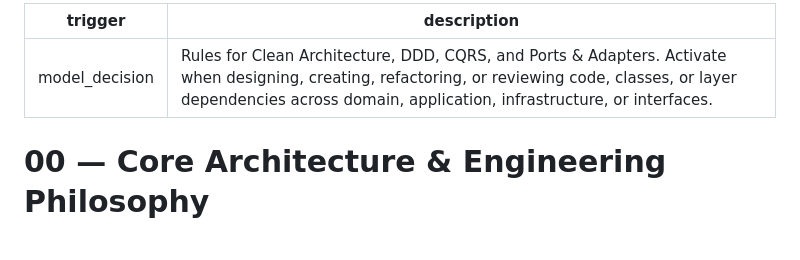
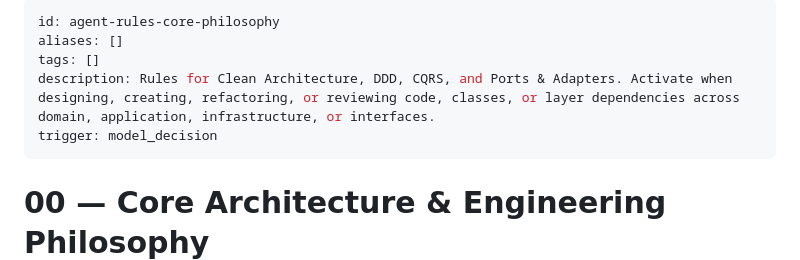
Before and after one commit to angelpixel-core/ai-conversation-platform, a Markdown page: .agent/rules/00-core-philosophy.md, the part around the change. GitHub-like rendering; blank space fills up the shorter version.

```diff
--- a/.agent/rules/00-core-philosophy.md
+++ b/.agent/rules/00-core-philosophy.md
@@ -1,6 +1,9 @@
 ---
+id: agent-rules-core-philosophy
+aliases: []
+tags: []
+description: Rules for Clean Architecture, DDD, CQRS, and Ports & Adapters. Activate when designing, creating, refactoring, or reviewing code, classes, or layer dependencies across domain, application, infrastructure, or interfaces.
 trigger: model_decision
-description: Rules for Clean Architecture, DDD, CQRS, and Ports & Adapters. Activate when designing, creating, refactoring, or reviewing code, classes, or layer dependencies across domain, application, infrastructure, or interfaces.
 ---
 
 # 00 — Core Architecture & Engineering Philosophy
```
Also changed, not shown: .agent/rules/01-workflows-and-git.md (+3 -1 lines), .agent/rules/02-testing-standards.md (+1 -1 lines).
